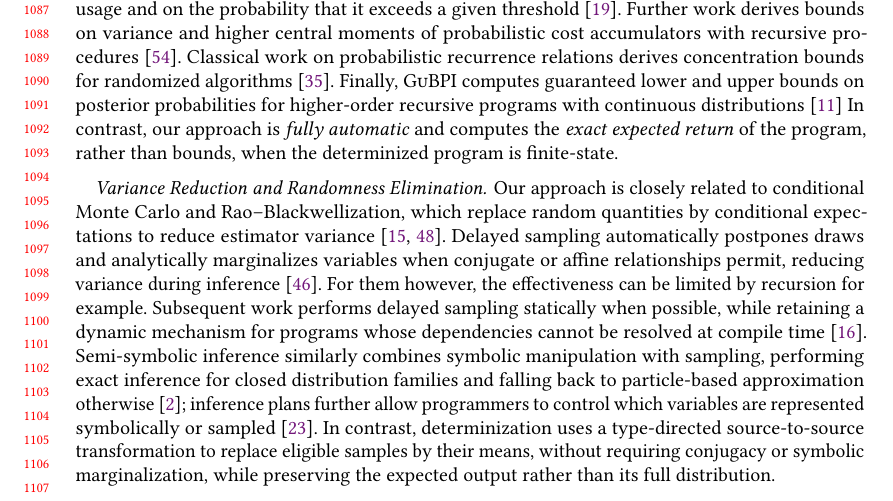
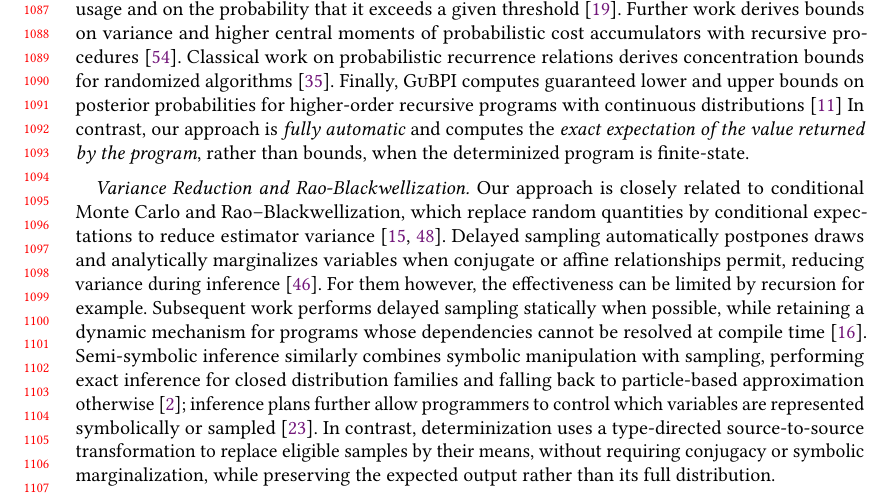
Before and after one commit to julesjacobs/determinize, a LaTeX paper (tex/main.tex, which reads tex/sections/8_related_work.tex): part of page 23 of 62, cut so that both start at the same text. Compiled offline with pdfLaTeX.

Commit message:
Refine related work wording and appendix heading

```diff
--- a/tex/sections/8_related_work.tex
+++ b/tex/sections/8_related_work.tex
@@ -9,9 +9,9 @@ Several PPLs directly compute or estimate expectations and moments. \textsc{Haka
 \paragraph{Quantitative Verification and Invariant Synthesis.}
 A complementary line of work reasons about expectations through quantitative invariants and related proof certificates. McIver and Morgan's weakest pre-expectation calculus provides a deductive framework for expectation-based reasoning, but analyzing loops generally requires supplying suitable invariants~\cite{mciver2005abstraction}. This process can be partially automated using templates and constraint solving to synthesize linear quantitative invariants~\cite{katoen2010linear}, or through abstract interpretation to infer linear expectation invariants~\cite{chakarov2014expectation}. Subsequent approaches synthesize restricted classes of polynomial invariants~\cite{chen2015counterexample,feng2017finding}, or construct martingales whose expectations can be related at termination using optional stopping~\cite{barthe2016synthesizing}. Related techniques synthesize supermartingales to bound higher moments of program runtimes and derive tail bounds~\cite{kura2019}, or combine martingales with concentration inequalities to establish probabilistic bounds~\cite{chakarov2013martingales}. Chatterjee et al.\ automatically refute equivalence and similarity of output distributions by synthesizing a distinguishing function together with upper expectation supermartingale and lower expectation submartingale certificates~\cite{chatterjee2024equivalence}. Weakest-preexpectation calculi have also been used to reason about expected runtimes~\cite{kaminski2016weakest} and verify general inequalities over expected values and probabilities~\cite{batz2021relatively}, with dedicated proof rules for lower bounds on expectations and runtimes~\cite{hark2020aiming}. For higher-order programs, \cite{avanzini2021continuation} translates probabilistic programs with unbounded recursion into deterministic CPS terms denoting their expected cost, and use a higher-order logic to prove upper bounds (no continuous distributions).
 
-There are several other works that establish sound upper or lower bounds on quantitative properties of probabilistic programs, as well. Invariant expectations and upper or lower bounds can be learned from program executions without user-provided templates~\cite{bao2022data}. Probabilistic affine forms, higher moments, and concentration inequalities can similarly be used to automatically derive bounds for nonlinear probabilistic computations~\cite{bouissou2016}. Moreover, weakest pre-expectations, expected costs, moments, and conditional expectations for higher-order probabilistic programs with continuous distributions~\cite{kura2024automated}. Other approaches automatically derive symbolic upper bounds on expected resource consumption~\cite{ngo2018bounded}. Chatterjee et al.\ derive bounds on expected total resource usage and on the probability that it exceeds a given threshold~\cite{chatterjee2024quantitative}. Further work derives bounds on variance and higher central moments of probabilistic cost accumulators with recursive procedures~\cite{wang2021central}. Classical work on probabilistic recurrence relations derives concentration bounds for randomized algorithms~\cite{karp1994}. Finally, \textsc{GuBPI} computes guaranteed lower and upper bounds on posterior probabilities for higher-order recursive programs with continuous distributions~\cite{beutner2022guaranteed} In contrast, our approach is \emph{fully automatic} and computes the \emph{exact expected return} of the program, rather than bounds, when the determinized program is finite-state.
+There are several other works that establish sound upper or lower bounds on quantitative properties of probabilistic programs, as well. Invariant expectations and upper or lower bounds can be learned from program executions without user-provided templates~\cite{bao2022data}. Probabilistic affine forms, higher moments, and concentration inequalities can similarly be used to automatically derive bounds for nonlinear probabilistic computations~\cite{bouissou2016}. Moreover, weakest pre-expectations, expected costs, moments, and conditional expectations for higher-order probabilistic programs with continuous distributions~\cite{kura2024automated}. Other approaches automatically derive symbolic upper bounds on expected resource consumption~\cite{ngo2018bounded}. Chatterjee et al.\ derive bounds on expected total resource usage and on the probability that it exceeds a given threshold~\cite{chatterjee2024quantitative}. Further work derives bounds on variance and higher central moments of probabilistic cost accumulators with recursive procedures~\cite{wang2021central}. Classical work on probabilistic recurrence relations derives concentration bounds for randomized algorithms~\cite{karp1994}. Finally, \textsc{GuBPI} computes guaranteed lower and upper bounds on posterior probabilities for higher-order recursive programs with continuous distributions~\cite{beutner2022guaranteed} In contrast, our approach is \emph{fully automatic} and computes the \emph{exact expectation of the value returned by the program}, rather than bounds, when the determinized program is finite-state.
 
-\paragraph{Variance Reduction and Randomness Elimination.}
+\paragraph{Variance Reduction and Rao-Blackwellization.}
 Our approach is closely related to conditional Monte Carlo and Rao--Blackwellization, which replace random quantities by conditional expectations to reduce estimator variance~\cite{owen2013montecarlo,casella1996rao}. Delayed sampling automatically postpones draws and analytically marginalizes variables when conjugate or affine relationships permit, reducing variance during inference~\cite{murray2018delayed}. For them however, the effectiveness can be limited by recursion for example. Subsequent work performs delayed sampling statically when possible, while retaining a dynamic mechanism for programs whose dependencies cannot be resolved at compile time~\cite{caylak2024delayed}. Semi-symbolic inference similarly combines symbolic manipulation with sampling, performing exact inference for closed distribution families and falling back to particle-based approximation otherwise~\cite{atkinson2022semisymbolic}; inference plans further allow programmers to control which variables are represented symbolically or sampled~\cite{cheng2025plans}. In contrast, determinization uses a type-directed source-to-source transformation to replace eligible samples by their means, without requiring conjugacy or symbolic marginalization, while preserving the expected output rather than its full distribution.
 
 \paragraph{Type-Directed Program Transformations.}
```
Also changed, not shown: tex/sections/9_appendix.tex (+2 -1 lines).
